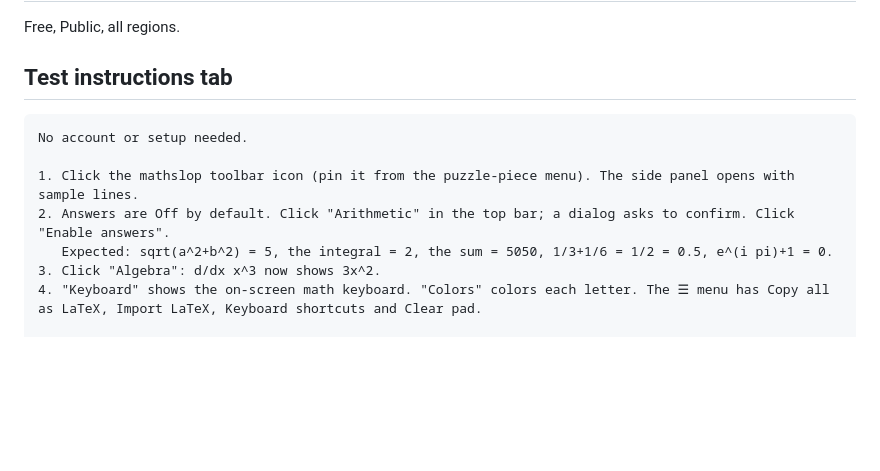
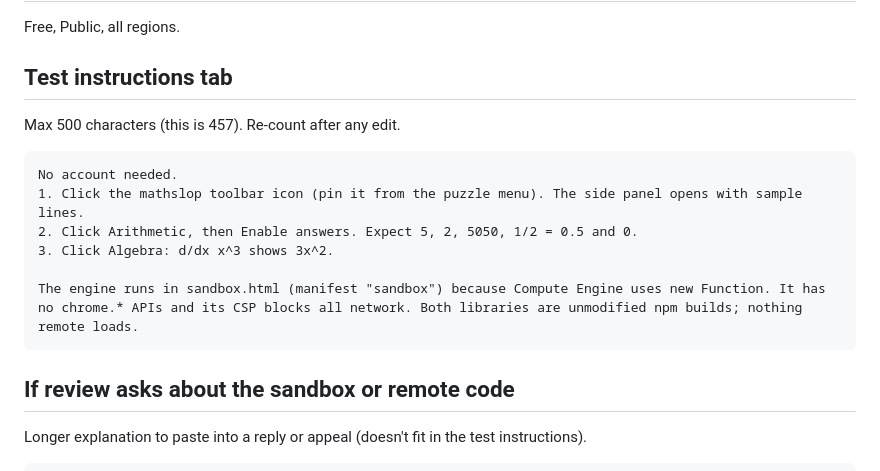
Before and after one commit to girlpocalypse/mathslop, a Markdown page: store/listing.md, the part around the change. Drawn GitHub-style; blank space fills up the shorter version.

Commit message:
Fit test instructions in the 500-character dashboard field (#6)
The long sandbox/remote-code explanation moves to its own section, for
replying to a reviewer.

Co-authored-by: Claude Opus 5.5 <noreply@anthropic.com>

````diff
--- a/store/listing.md
+++ b/store/listing.md
@@ -133,15 +133,22 @@ Free, Public, all regions.
 
 ## Test instructions tab
 
+Max 500 characters (this is 457). Re-count after any edit.
+
 ```
-No account or setup needed.
+No account needed.
+1. Click the mathslop toolbar icon (pin it from the puzzle menu). The side panel opens with sample lines.
+2. Click Arithmetic, then Enable answers. Expect 5, 2, 5050, 1/2 = 0.5 and 0.
+3. Click Algebra: d/dx x^3 shows 3x^2.
 
-1. Click the mathslop toolbar icon (pin it from the puzzle-piece menu). The side panel opens with sample lines.
-2. Answers are Off by default. Click "Arithmetic" in the top bar; a dialog asks to confirm. Click "Enable answers".
-   Expected: sqrt(a^2+b^2) = 5, the integral = 2, the sum = 5050, 1/3+1/6 = 1/2 = 0.5, e^(i pi)+1 = 0.
-3. Click "Algebra": d/dx x^3 now shows 3x^2.
-4. "Keyboard" shows the on-screen math keyboard. "Colors" colors each letter. The ☰ menu has Copy all as LaTeX, Import LaTeX, Keyboard shortcuts and Clear pad.
+The engine runs in sandbox.html (manifest "sandbox") because Compute Engine uses new Function. It has no chrome.* APIs and its CSP blocks all network. Both libraries are unmodified npm builds; nothing remote loads.
+```
 
+## If review asks about the sandbox or remote code
+
+Longer explanation to paste into a reply or appeal (doesn't fit in the test instructions).
+
+```
 About the sandbox page: the math engine (Compute Engine) uses new Function for compiling expressions, which the extension page CSP forbids. So it runs in sandbox.html, declared under "sandbox" in the manifest, inside a hidden iframe in the panel. It has no chrome.* APIs, and its CSP is "sandbox allow-scripts; default-src 'none'; script-src 'self' 'unsafe-eval'; base-uri 'none'; form-action 'none'", so it can only run its two packaged scripts and can't make network requests. It only receives the pad's LaTeX strings via postMessage and sends back results. This is the pattern from https://developer.chrome.com/docs/extensions/how-to/security/sandboxing-eval
 
 Vendored libraries: vendor/mathlive/mathlive.min.js (MathLive 0.110.0) and vendor/compute-engine/compute-engine.min.js (@cortex-js/compute-engine 0.133.0) are the unmodified minified builds from npm. All code is in the package; nothing is fetched and no fetched string is evaluated. The panel's own CSP also sets connect-src 'none'.
````
